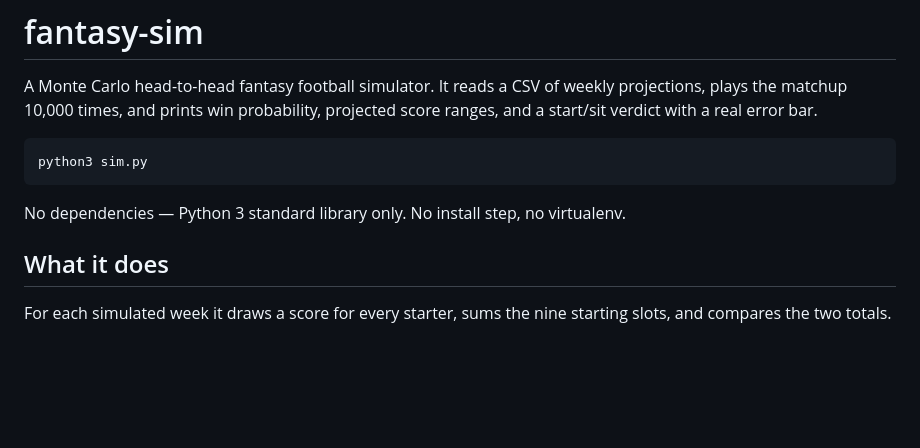
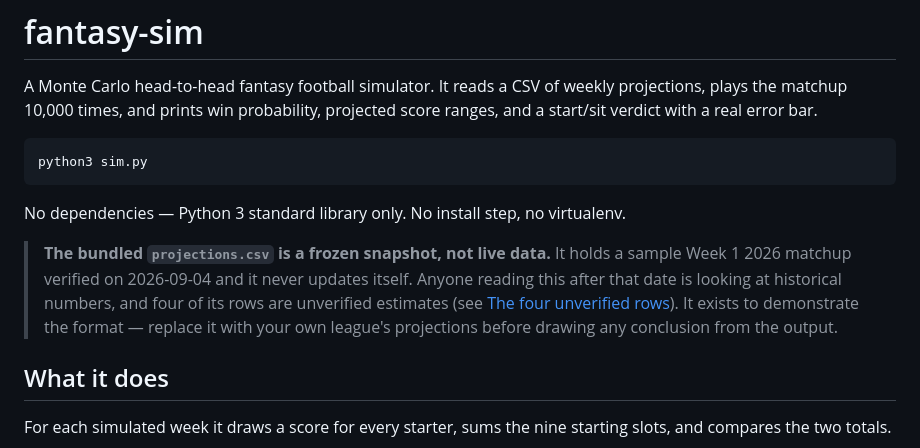
Before and after one commit to cbroomew/fantasy-sim, a Markdown page: README.md, the part around the change. GitHub-like rendering; blank space fills up the shorter version.

Commit message:
Flag the bundled CSV as a frozen snapshot up front
The sample projections were verified on 2026-09-04 and do not update. Readers
arriving after Week 1 kicks off would otherwise see historical numbers with
nothing near the top of the README saying so.

Co-Authored-By: Claude Opus 5 <noreply@anthropic.com>

````diff
--- a/README.md
+++ b/README.md
@@ -9,6 +9,14 @@ python3 sim.py
 ```
 
 No dependencies — Python 3 standard library only. No install step, no virtualenv.
+
+> **The bundled `projections.csv` is a frozen snapshot, not live data.** It holds
+> a sample Week 1 2026 matchup verified on 2026-09-04 and it never updates
+> itself. Anyone reading this after that date is looking at historical numbers,
+> and four of its rows are unverified estimates (see
+> [The four unverified rows](#the-four-unverified-rows)). It exists to
+> demonstrate the format — replace it with your own league's projections before
+> drawing any conclusion from the output.
 
 ## What it does
 
````
